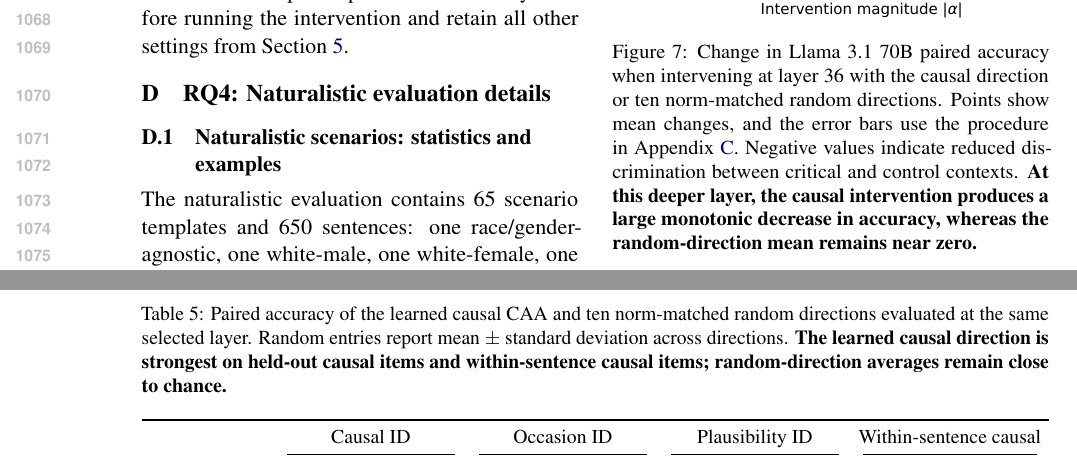
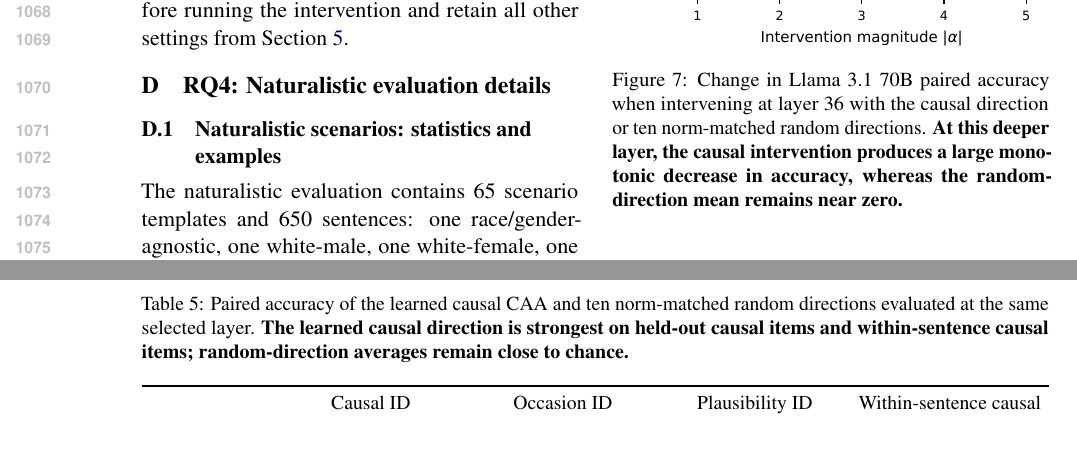
Before and after one commit to SusanWYS/Formatting-Instructions-For-NeurIPS-2026-2-, a LaTeX paper (acl/acl_latex.tex, which reads acl/derived/random_vector_baselines.tex): two parts of pages 15 and 17 of 25, joined at a grey line, cut so that both start at the same text. Compiled offline with pdfLaTeX.

Commit message:
Updates from Overleaf

```diff
--- a/acl/acl_latex.tex
+++ b/acl/acl_latex.tex
@@ -569,7 +569,7 @@ The original readout procedure selected layer 16 of 80 because it was the earlie
 \begin{figure}[htbp]
   \centering
   \includegraphics[width=\columnwidth]{figures/llama70b_layer36_intervention.pdf}
-  \caption{Change in Llama~3.1 70B paired accuracy when intervening at layer 36 with the causal direction or ten norm-matched random directions. Points show mean changes, and the error bars use the procedure in Appendix~\ref{app:intervention-details}. Negative values indicate reduced discrimination between critical and control contexts. \textbf{At this deeper layer, the causal intervention produces a large monotonic decrease in accuracy, whereas the random-direction mean remains near zero.}}
+  \caption{Change in Llama~3.1 70B paired accuracy when intervening at layer 36 with the causal direction or ten norm-matched random directions. \textbf{At this deeper layer, the causal intervention produces a large monotonic decrease in accuracy, whereas the random-direction mean remains near zero.}}
   \label{fig:llama70b-layer36-intervention}
 \end{figure}
 
--- a/acl/derived/random_vector_baselines.tex
+++ b/acl/derived/random_vector_baselines.tex
@@ -15,7 +15,7 @@ Each random direction therefore has an isotropically sampled orientation and exa
 \centering
 \small
 \setlength{\tabcolsep}{3.5pt}
-\caption{Paired accuracy of the learned causal CAA and ten norm-matched random directions evaluated at the same selected layer. Random entries report mean $\pm$ standard deviation across directions. \textbf{The learned causal direction is strongest on held-out causal items and within-sentence causal items; random-direction averages remain close to chance.}}
+\caption{Paired accuracy of the learned causal CAA and ten norm-matched random directions evaluated at the same selected layer. \textbf{The learned causal direction is strongest on held-out causal items and within-sentence causal items; random-direction averages remain close to chance.}}
 \label{tab:random-vector-accuracy}
 \resizebox{\textwidth}{!}{%
 \begin{tabular}{lrrrrrrrr}
```
